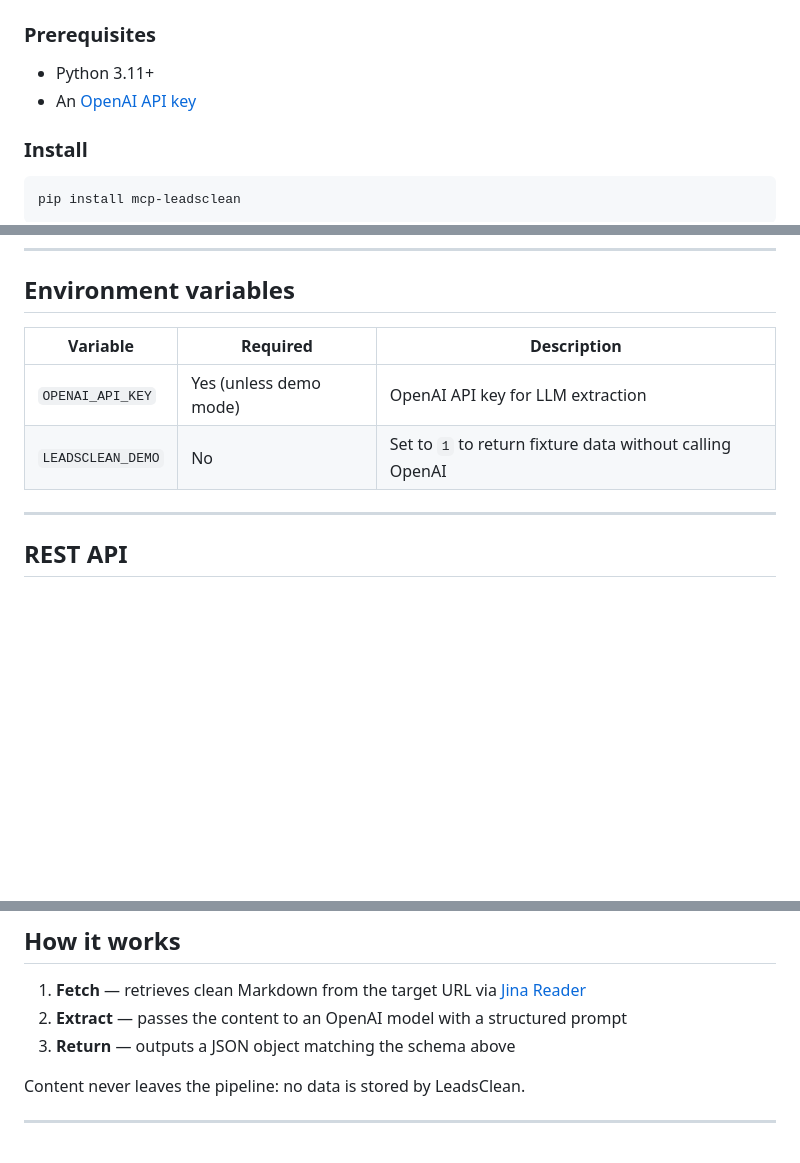
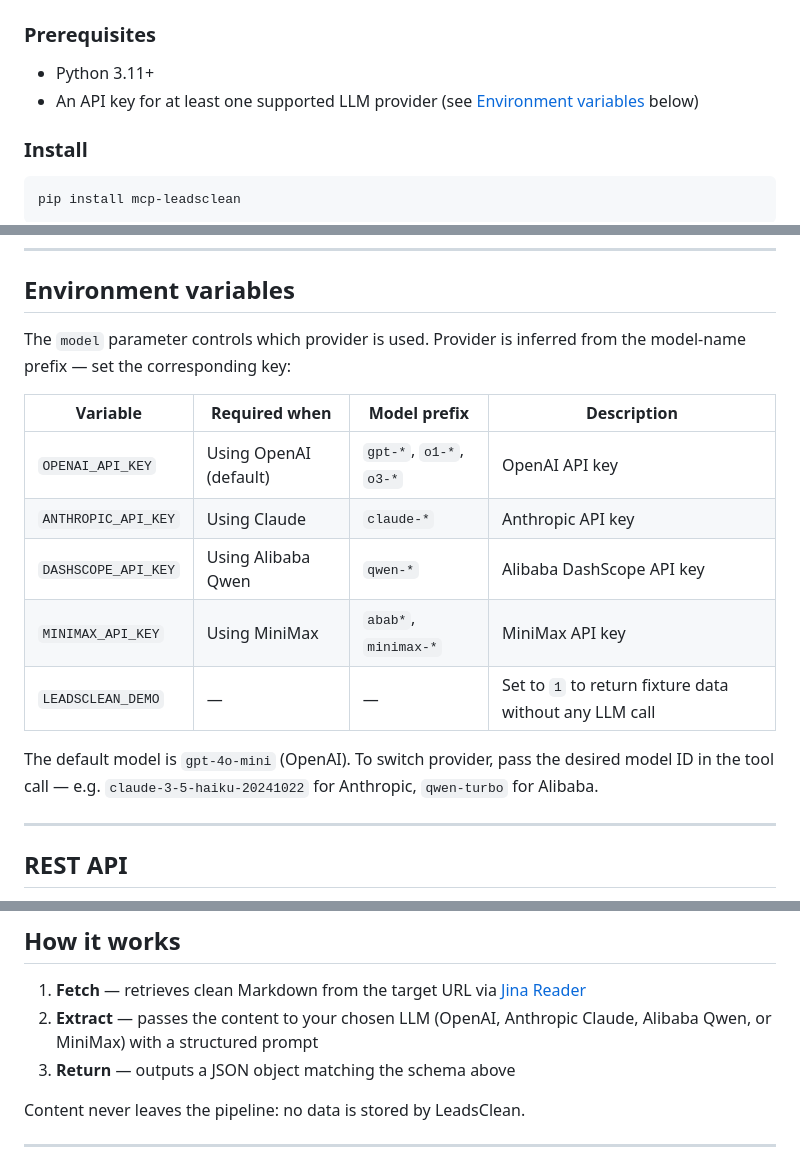
Before and after one commit to edition/leadsclean, a Markdown page: README.md, 3 parts joined by grey strips. Drawn GitHub-style; blank space fills up the shorter version.

Commit message:
Update README to document multi-provider LLM support
- Prerequisites: remove OpenAI-only requirement, link to env vars section
- Environment variables: expand table to cover Anthropic, Alibaba DashScope,
  MiniMax, and LEADSCLEAN_DEMO; explain model-prefix dispatch logic
- How it works: mention all four supported providers (OpenAI, Anthropic Claude,
  Alibaba Qwen, MiniMax)

https://claude.ai/code/session_01MiFF47jfJVQ9EQ7T8pDLmB

```diff
--- a/README.md
+++ b/README.md
@@ -46,7 +46,7 @@ Every response includes `data_provenance` — a machine-readable GDPR metadata b
 ### Prerequisites
 
 - Python 3.11+
-- An [OpenAI API key](https://platform.openai.com/api-keys)
+- An API key for at least one supported LLM provider (see [Environment variables](#environment-variables) below)
 
 ### Install
 
@@ -124,10 +126,17 @@ All tool calls return a sanitised fixture response when `LEADSCLEAN_DEMO=1` is s
 
 ## Environment variables
 
-| Variable | Required | Description |
-|----------|----------|-------------|
-| `OPENAI_API_KEY` | Yes (unless demo mode) | OpenAI API key for LLM extraction |
-| `LEADSCLEAN_DEMO` | No | Set to `1` to return fixture data without calling OpenAI |
+The `model` parameter controls which provider is used. Provider is inferred from the model-name prefix — set the corresponding key:
+
+| Variable | Required when | Model prefix | Description |
+|----------|--------------|--------------|-------------|
+| `OPENAI_API_KEY` | Using OpenAI (default) | `gpt-*`, `o1-*`, `o3-*` | OpenAI API key |
+| `ANTHROPIC_API_KEY` | Using Claude | `claude-*` | Anthropic API key |
+| `DASHSCOPE_API_KEY` | Using Alibaba Qwen | `qwen-*` | Alibaba DashScope API key |
+| `MINIMAX_API_KEY` | Using MiniMax | `abab*`, `minimax-*` | MiniMax API key |
+| `LEADSCLEAN_DEMO` | — | — | Set to `1` to return fixture data without any LLM call |
+
+The default model is `gpt-4o-mini` (OpenAI). To switch provider, pass the desired model ID in the tool call — e.g. `claude-3-5-haiku-20241022` for Anthropic, `qwen-turbo` for Alibaba.
 
 ---
 
@@ -171,7 +180,7 @@ uvicorn main:app --reload
 ## How it works
 
 1. **Fetch** — retrieves clean Markdown from the target URL via [Jina Reader](https://jina.ai/reader/)
-2. **Extract** — passes the content to an OpenAI model with a structured prompt
+2. **Extract** — passes the content to your chosen LLM (OpenAI, Anthropic Claude, Alibaba Qwen, or MiniMax) with a structured prompt
 3. **Return** — outputs a JSON object matching the schema above
 
 Content never leaves the pipeline: no data is stored by LeadsClean.
```
Also changed, not shown: other parts of README.md (+2 -0 lines).
